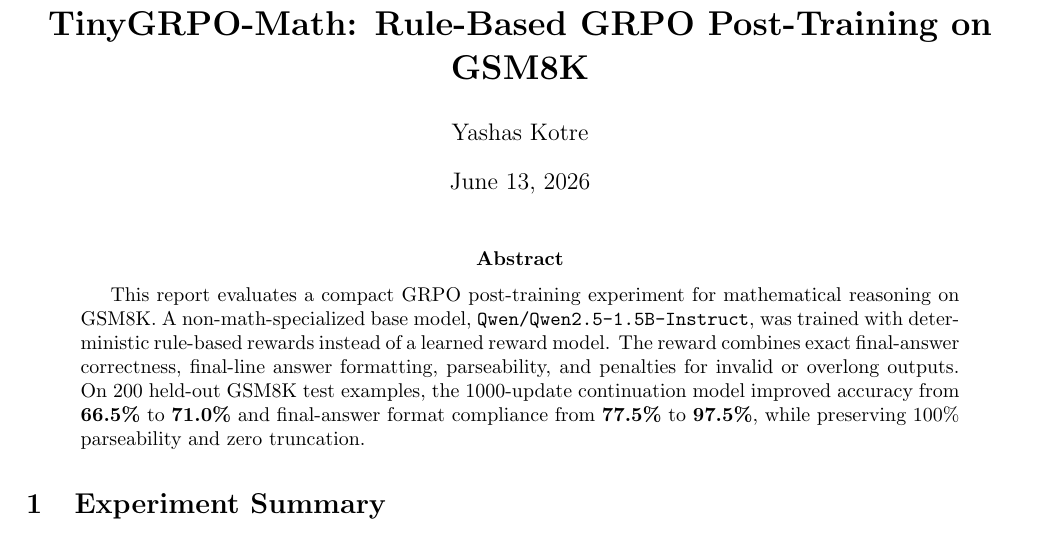
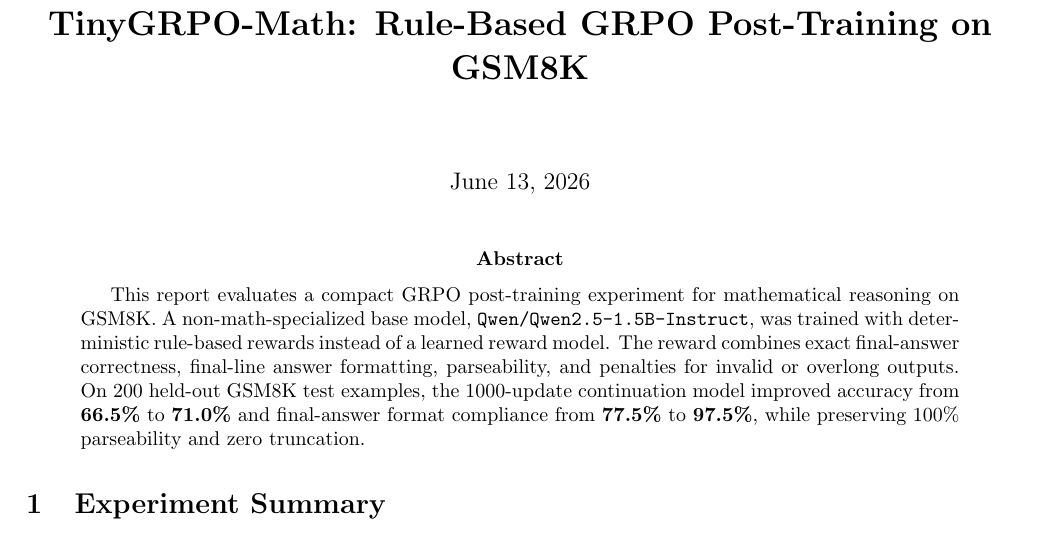
Before and after one commit to kinglacto/tinygrpo-math, a LaTeX paper (reports/tinygrpo_math_report.tex): part of page 1 of 7, cut so that both start at the same text. Compiled offline with pdfLaTeX.

Commit message:
Remove author name from report

```diff
--- a/reports/tinygrpo_math_report.tex
+++ b/reports/tinygrpo_math_report.tex
@@ -14,7 +14,6 @@
 \definecolor{muted}{HTML}{4C556A}
 
 \title{\vspace{-1.0cm}\textbf{TinyGRPO-Math: Rule-Based GRPO Post-Training on GSM8K}}
-\author{Yashas Kotre}
 \date{\today}
 
 \begin{document}
```
Also changed, not shown: reports/tinygrpo_math_report.pdf.
